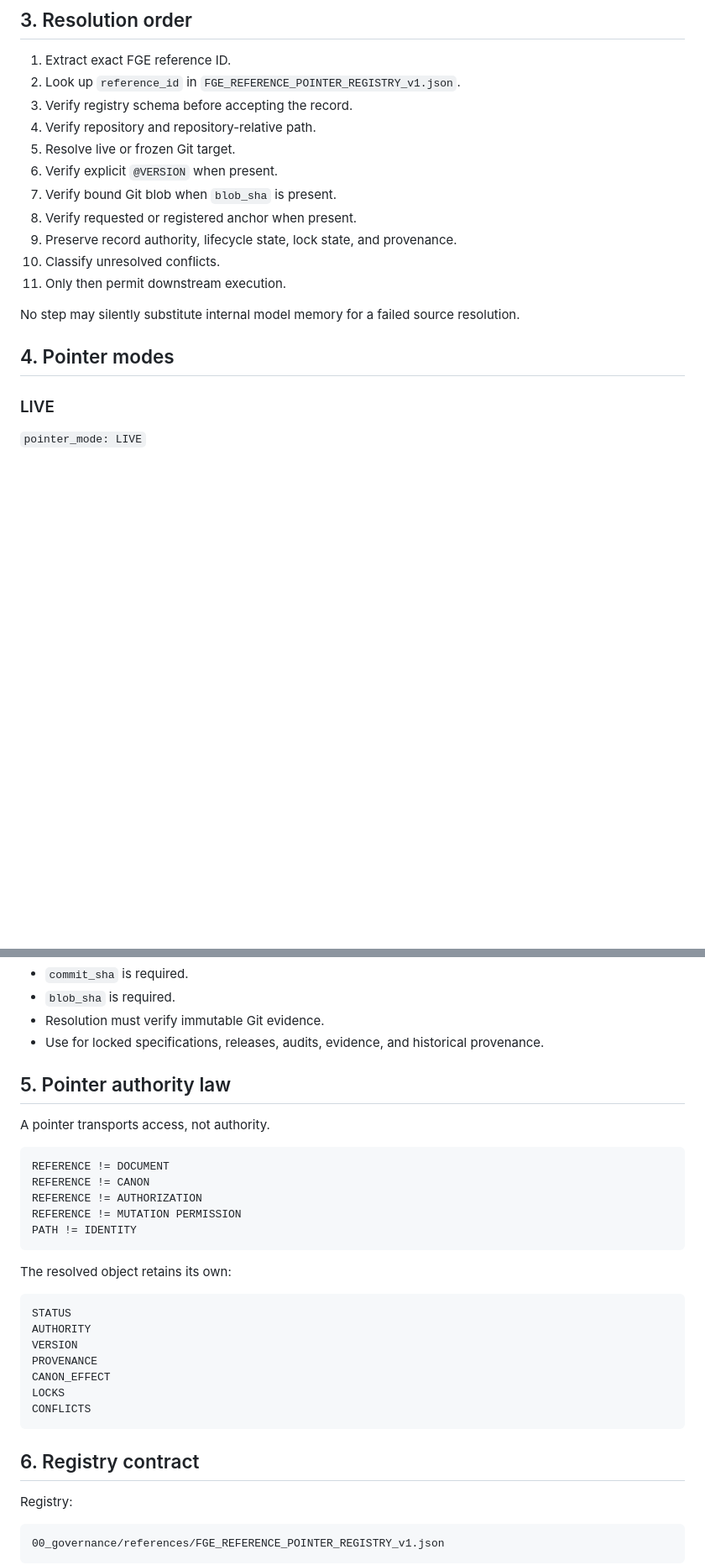
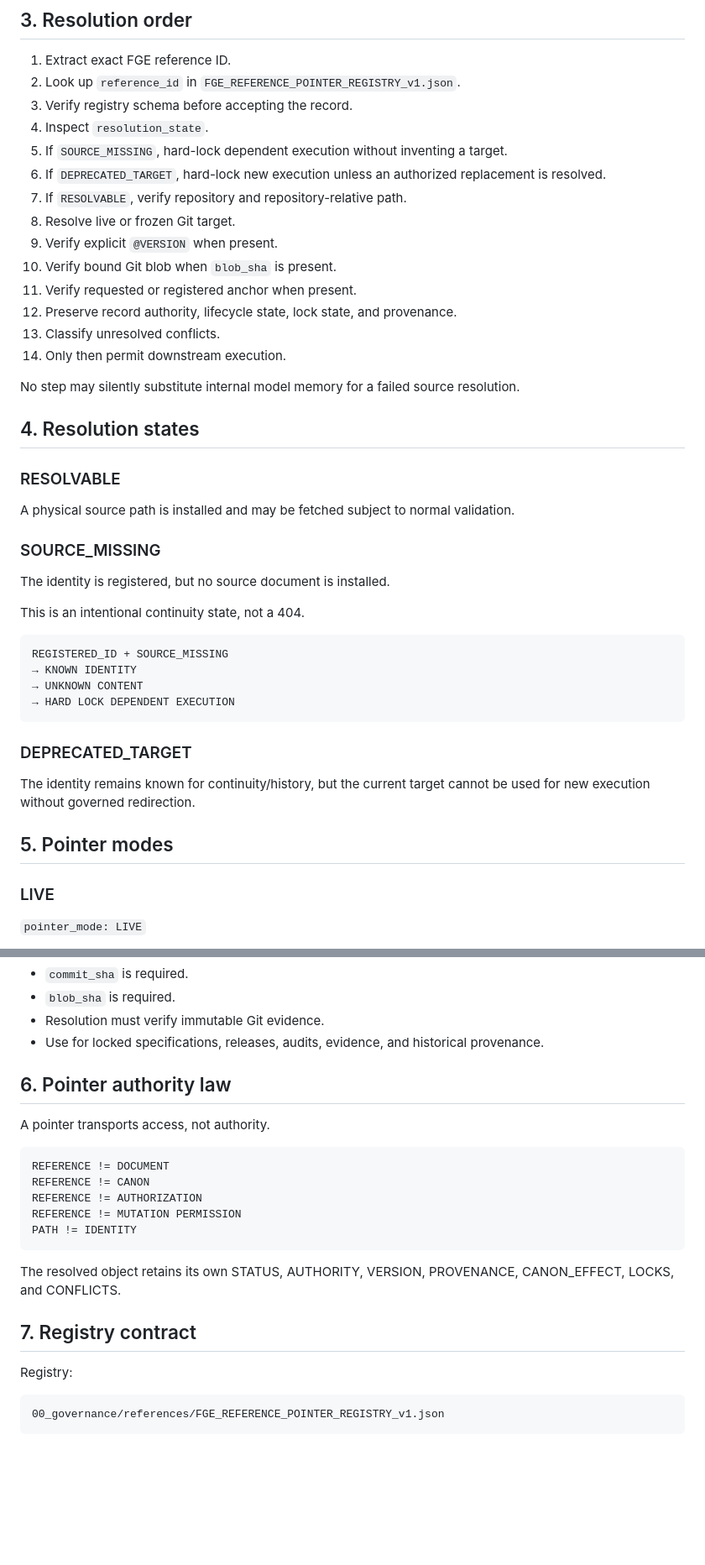
Before and after one commit to kclemente-collab/FGE-prime, a Markdown page: 00_governance/references/FGE_REFERENCE_POINTER_PROTOCOL_v1.md, 2 parts joined by grey strips. Shown at 84% size. GitHub-like rendering; blank space fills up the shorter version.

Commit message:
Patch pointer protocol for source-missing resolution state

````diff
--- a/00_governance/references/FGE_REFERENCE_POINTER_PROTOCOL_v1.md
+++ b/00_governance/references/FGE_REFERENCE_POINTER_PROTOCOL_v1.md
@@ -36,18 +36,44 @@ UNKNOWN > INVENTED
 1. Extract exact FGE reference ID.
 2. Look up `reference_id` in `FGE_REFERENCE_POINTER_REGISTRY_v1.json`.
 3. Verify registry schema before accepting the record.
-4. Verify repository and repository-relative path.
-5. Resolve live or frozen Git target.
-6. Verify explicit `@VERSION` when present.
-7. Verify bound Git blob when `blob_sha` is present.
-8. Verify requested or registered anchor when present.
-9. Preserve record authority, lifecycle state, lock state, and provenance.
-10. Classify unresolved conflicts.
-11. Only then permit downstream execution.
+4. Inspect `resolution_state`.
+5. If `SOURCE_MISSING`, hard-lock dependent execution without inventing a target.
+6. If `DEPRECATED_TARGET`, hard-lock new execution unless an authorized replacement is resolved.
+7. If `RESOLVABLE`, verify repository and repository-relative path.
+8. Resolve live or frozen Git target.
+9. Verify explicit `@VERSION` when present.
+10. Verify bound Git blob when `blob_sha` is present.
+11. Verify requested or registered anchor when present.
+12. Preserve record authority, lifecycle state, lock state, and provenance.
+13. Classify unresolved conflicts.
+14. Only then permit downstream execution.
 
 No step may silently substitute internal model memory for a failed source resolution.
 
-## 4. Pointer modes
+## 4. Resolution states
+
+### RESOLVABLE
+
+A physical source path is installed and may be fetched subject to normal validation.
+
+### SOURCE_MISSING
+
+The identity is registered, but no source document is installed.
+
+This is an intentional continuity state, not a 404.
+
+```text
+REGISTERED_ID + SOURCE_MISSING
+→ KNOWN IDENTITY
+→ UNKNOWN CONTENT
+→ HARD LOCK DEPENDENT EXECUTION
+```
+
+### DEPRECATED_TARGET
+
+The identity remains known for continuity/history, but the current target cannot be used for new execution without governed redirection.
+
+## 5. Pointer modes
 
 ### LIVE
 
@@ -66,7 +92,7 @@ No step may silently substitute internal model memory for a failed source resolu
 - Resolution must verify immutable Git evidence.
 - Use for locked specifications, releases, audits, evidence, and historical provenance.
 
-## 5. Pointer authority law
+## 6. Pointer authority law
 
 A pointer transports access, not authority.
 
@@ -78,19 +104,9 @@ REFERENCE != MUTATION PERMISSION
 PATH != IDENTITY
 ```
 
-The resolved object retains its own:
+The resolved object retains its own STATUS, AUTHORITY, VERSION, PROVENANCE, CANON_EFFECT, LOCKS, and CONFLICTS.
 
-```text
-STATUS
-AUTHORITY
-VERSION
-PROVENANCE
-CANON_EFFECT
-LOCKS
-CONFLICTS
-```
-
-## 6. Registry contract
+## 7. Registry contract
 
 Registry:
 
````
Also changed, not shown: other parts of 00_governance/references/FGE_REFERENCE_POINTER_PROTOCOL_v1.md (+18 -20 lines).
